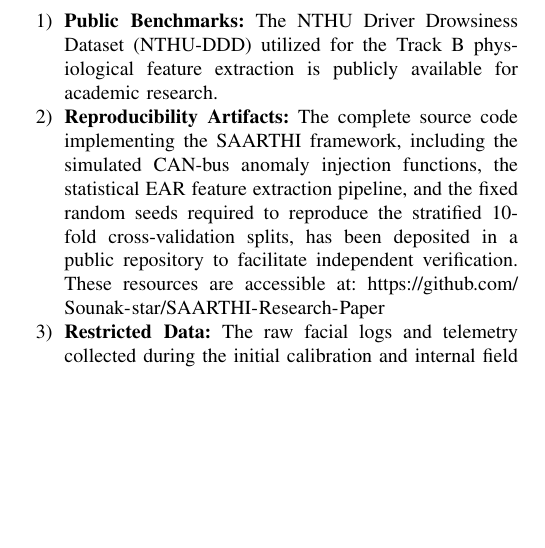
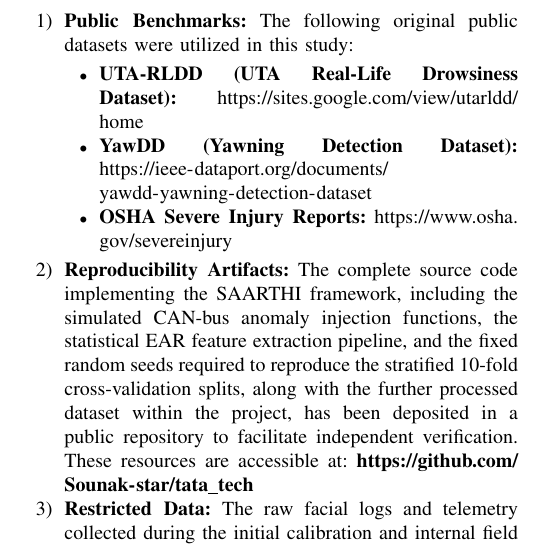
Before and after one commit to Sounak-star/SAARTHI-Research-Paper, a LaTeX paper (main.tex, which reads sections/data_availability.tex): part of one column of page 16 of 17, cut so that both start at the same text, the shorter picture padded with empty space. Compiled offline with pdfLaTeX; a missing font is replaced by an installed copy or a similar font; a LaTeX package or settings file that is missing is left out.

Commit message:
Update data availability section with additional datasets and repository links

```diff
--- a/sections/data_availability.tex
+++ b/sections/data_availability.tex
@@ -3,7 +3,12 @@
 \section{Data Availability}
 The research data supporting the findings of this study are available from the following sources:
 \begin{enumerate}
-    \item \textbf{Public Benchmarks:} The NTHU Driver Drowsiness Dataset (NTHU-DDD) utilized for the Track B physiological feature extraction is publicly available for academic research.
-    \item \textbf{Reproducibility Artifacts:} The complete source code implementing the SAARTHI framework, including the simulated CAN-bus anomaly injection functions, the statistical EAR feature extraction pipeline, and the fixed random seeds required to reproduce the stratified 10-fold cross-validation splits, has been deposited in a public repository to facilitate independent verification. These resources are accessible at: \url{https://github.com/Sounak-star/SAARTHI-Research-Paper}
+    \item \textbf{Public Benchmarks:} The following original public datasets were utilized in this study:
+    \begin{itemize}
+        \item \textbf{UTA-RLDD (UTA Real-Life Drowsiness Dataset):} \url{https://sites.google.com/view/utarldd/home}
+        \item \textbf{YawDD (Yawning Detection Dataset):} \url{https://ieee-dataport.org/documents/yawdd-yawning-detection-dataset}
+        \item \textbf{OSHA Severe Injury Reports:} \url{https://www.osha.gov/severeinjury}
+    \end{itemize}
+    \item \textbf{Reproducibility Artifacts:} The complete source code implementing the SAARTHI framework, including the simulated CAN-bus anomaly injection functions, the statistical EAR feature extraction pipeline, and the fixed random seeds required to reproduce the stratified 10-fold cross-validation splits, along with the further processed dataset within the project, has been deposited in a public repository to facilitate independent verification. These resources are accessible at: \def\UrlFont{\bfseries}\url{https://github.com/Sounak-star/tata_tech}
     \item \textbf{Restricted Data:} The raw facial logs and telemetry collected during the initial calibration and internal field validation phase contain real-world biometric identifiers. To comply with privacy regulations and ethical guidelines regarding passive operator monitoring, this specific subset of data is not publicly available.
 \end{enumerate}
```
Also changed, not shown: main.pdf.
